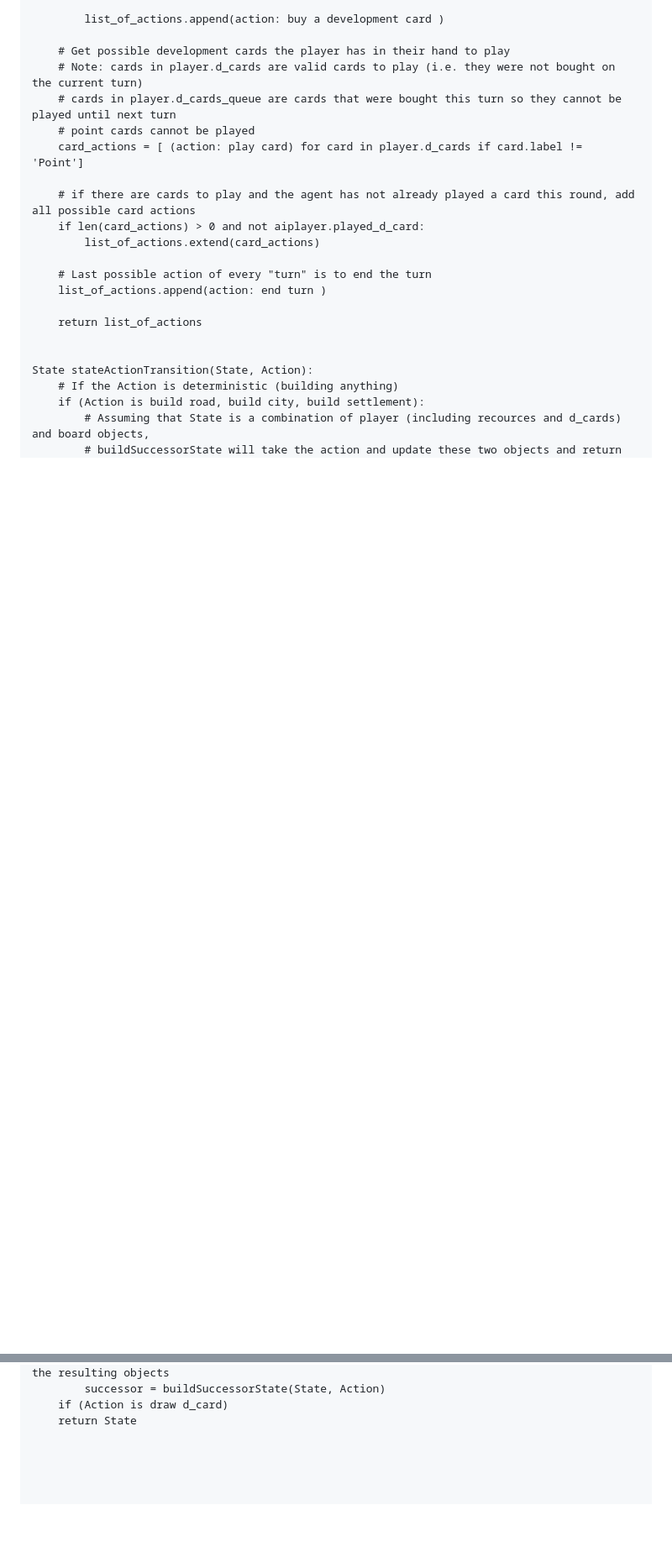
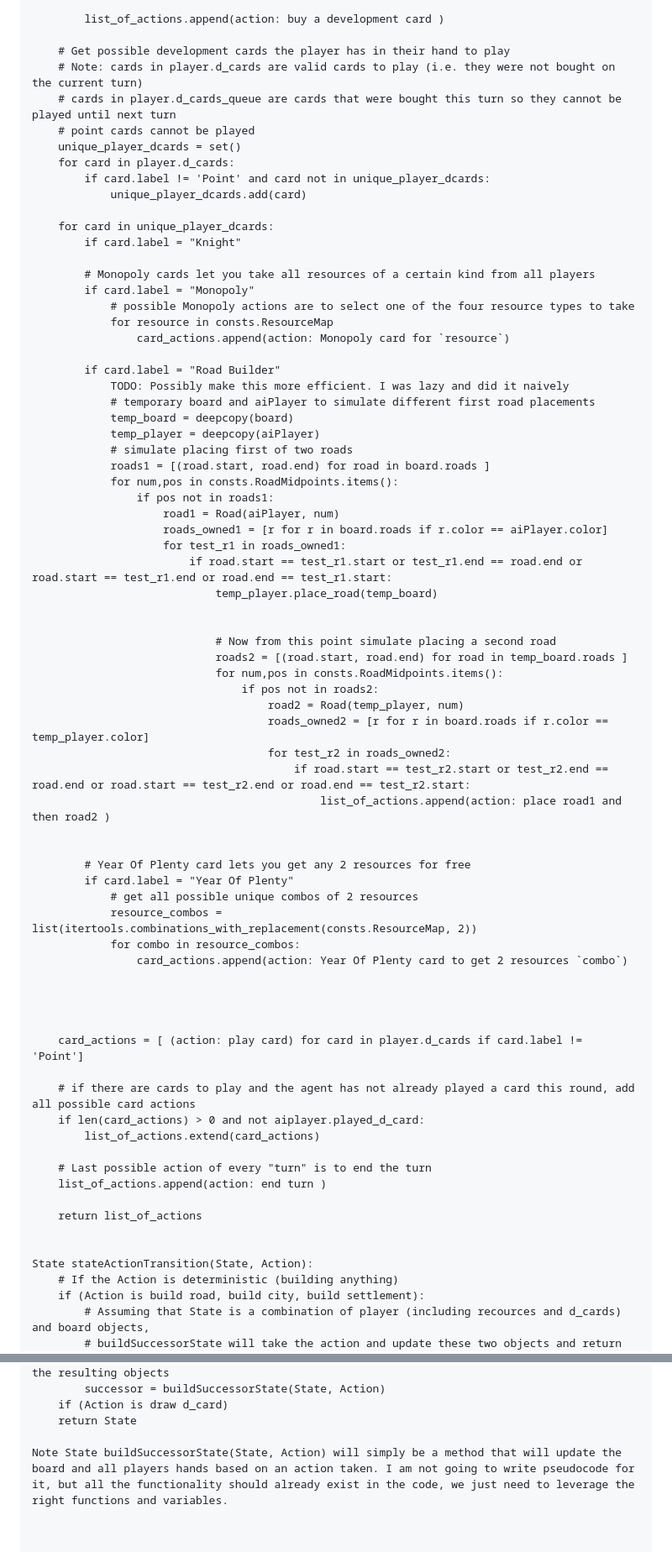
Before and after one commit to catan-ai/project, a Markdown page: stateSpacePseudo.md, 2 parts joined by grey strips. Shown: that part at 84% size. Rendered like a GitHub page; blank space fills up the shorter version.

Commit message:
fixed logic for playing dcards. TODO: add logic for any Robber related action and code stateActionTransition

```diff
--- a/stateSpacePseudo.md
+++ b/stateSpacePseudo.md
@@ -48,6 +48,57 @@ List(Actions) getPossibleActions(State):
     # Note: cards in player.d_cards are valid cards to play (i.e. they were not bought on the current turn)
     # cards in player.d_cards_queue are cards that were bought this turn so they cannot be played until next turn
     # point cards cannot be played
+    unique_player_dcards = set()
+    for card in player.d_cards:
+        if card.label != 'Point' and card not in unique_player_dcards:
+            unique_player_dcards.add(card)
+
+    for card in unique_player_dcards:
+        if card.label = "Knight"
+
+        # Monopoly cards let you take all resources of a certain kind from all players
+        if card.label = "Monopoly"
+            # possible Monopoly actions are to select one of the four resource types to take
+            for resource in consts.ResourceMap
+                card_actions.append(action: Monopoly card for `resource`)
+
+        if card.label = "Road Builder"
+            TODO: Possibly make this more efficient. I was lazy and did it naively
+            # temporary board and aiPlayer to simulate different first road placements
+            temp_board = deepcopy(board)
+            temp_player = deepcopy(aiPlayer)
+            # simulate placing first of two roads
+            roads1 = [(road.start, road.end) for road in board.roads ]
+            for num,pos in consts.RoadMidpoints.items():
+                if pos not in roads1:
+                    road1 = Road(aiPlayer, num)
+                    roads_owned1 = [r for r in board.roads if r.color == aiPlayer.color]
+                    for test_r1 in roads_owned1:
+                        if road.start == test_r1.start or test_r1.end == road.end or road.start == test_r1.end or road.end == test_r1.start:
+                            temp_player.place_road(temp_board)
+
+
+                            # Now from this point simulate placing a second road
+                            roads2 = [(road.start, road.end) for road in temp_board.roads ]
+                            for num,pos in consts.RoadMidpoints.items():
+                                if pos not in roads2:
+                                    road2 = Road(temp_player, num)
+                                    roads_owned2 = [r for r in board.roads if r.color == temp_player.color]
+                                    for test_r2 in roads_owned2:
+                                        if road.start == test_r2.start or test_r2.end == road.end or road.start == test_r2.end or road.end == test_r2.start:
+                                            list_of_actions.append(action: place road1 and then road2 )
+
+
+        # Year Of Plenty card lets you get any 2 resources for free
+        if card.label = "Year Of Plenty"
+            # get all possible unique combos of 2 resources
+            resource_combos = list(itertools.combinations_with_replacement(consts.ResourceMap, 2))
+            for combo in resource_combos:
+                card_actions.append(action: Year Of Plenty card to get 2 resources `combo`)
+
+
+
+
     card_actions = [ (action: play card) for card in player.d_cards if card.label != 'Point']
 
     # if there are cards to play and the agent has not already played a card this round, add all possible card actions
@@ -69,7 +120,7 @@ State stateActionTransition(State, Action):
     if (Action is draw d_card)
     return State
 
-
+Note State buildSuccessorState(State, Action) will simply be a method that will update the board and all players hands based on an action taken. I am not going to write pseudocode for it, but all the functionality should already exist in the code, we just need to leverage the right functions and variables.
 
 
 
```
